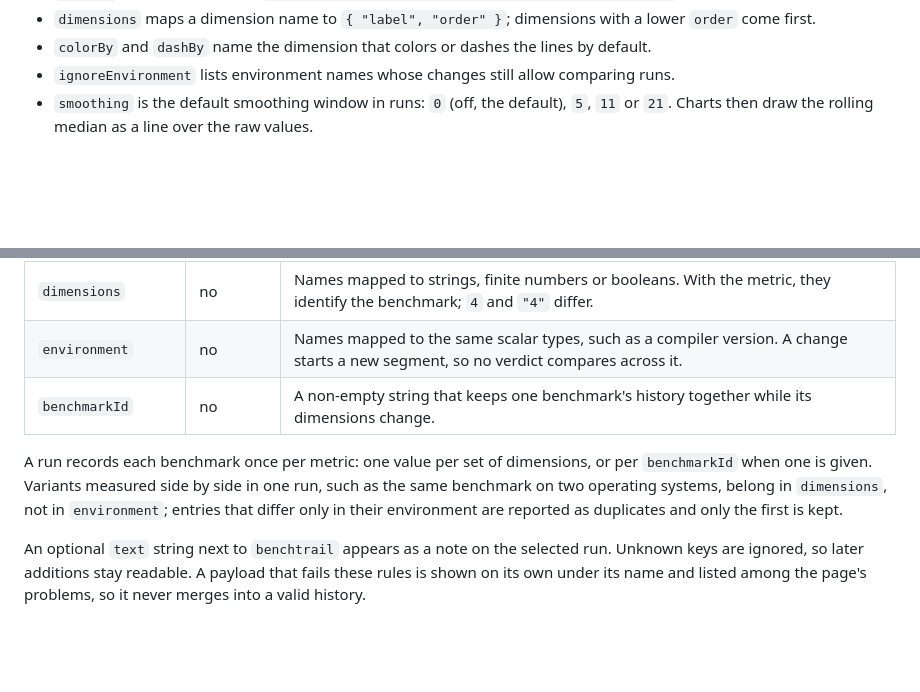
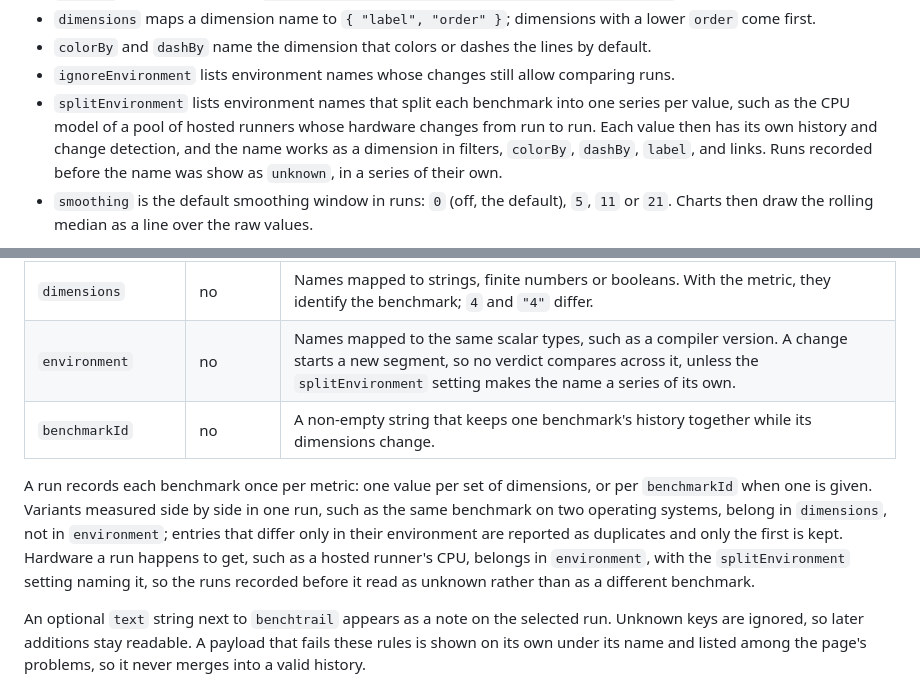
Before and after one commit to romnn/benchtrail, a Markdown page: README.md, 2 parts joined by grey strips. Rendered like a GitHub page; blank space fills up the shorter version.

Commit message:
docs(readme): describe the splitEnvironment setting

```diff
--- a/README.md
+++ b/README.md
@@ -208,6 +208,11 @@ The remaining keys apply to every suite at the top level, or to one suite under
   come first.
 - `colorBy` and `dashBy` name the dimension that colors or dashes the lines by default.
 - `ignoreEnvironment` lists environment names whose changes still allow comparing runs.
+- `splitEnvironment` lists environment names that split each benchmark into one series per value,
+  such as the CPU model of a pool of hosted runners whose hardware changes from run to run.
+  Each value then has its own history and change detection, and the name works as a dimension in
+  filters, `colorBy`, `dashBy`, `label`, and links.
+  Runs recorded before the name was show as `unknown`, in a series of their own.
 - `smoothing` is the default smoothing window in runs: `0` (off, the default), `5`, `11` or `21`.
   Charts then draw the rolling median as a line over the raw values.
 
@@ -251,7 +256,7 @@ Inside `benchtrail`:
 | `metric.label`     | no       | The metric's display name.                                                                                                                                                                                                   |
 | `metric.direction` | no       | `"lower"`, `"higher"` or `"unknown"`. Without it, the `metrics` setting or the github-action-benchmark tool decides.                                                                                                         |
 | `dimensions`       | no       | Names mapped to strings, finite numbers or booleans. With the metric, they identify the benchmark; `4` and `"4"` differ.                                                                                                     |
-| `environment`      | no       | Names mapped to the same scalar types, such as a compiler version. A change starts a new segment, so no verdict compares across it. |
+| `environment`      | no       | Names mapped to the same scalar types, such as a compiler version. A change starts a new segment, so no verdict compares across it, unless the `splitEnvironment` setting makes the name a series of its own. |
 | `benchmarkId`      | no       | A non-empty string that keeps one benchmark's history together while its dimensions change.                                          |
 
 A run records each benchmark once per metric: one value per set of dimensions, or per
@@ -259,6 +264,9 @@ A run records each benchmark once per metric: one value per set of dimensions, o
 Variants measured side by side in one run, such as the same benchmark on two operating systems,
 belong in `dimensions`, not in `environment`; entries that differ only in their environment are
 reported as duplicates and only the first is kept.
+Hardware a run happens to get, such as a hosted runner's CPU, belongs in `environment`, with the
+`splitEnvironment` setting naming it, so the runs recorded before it read as unknown rather than
+as a different benchmark.
 
 An optional `text` string next to `benchtrail` appears as a note on the selected run.
 Unknown keys are ignored, so later additions stay readable.
```
